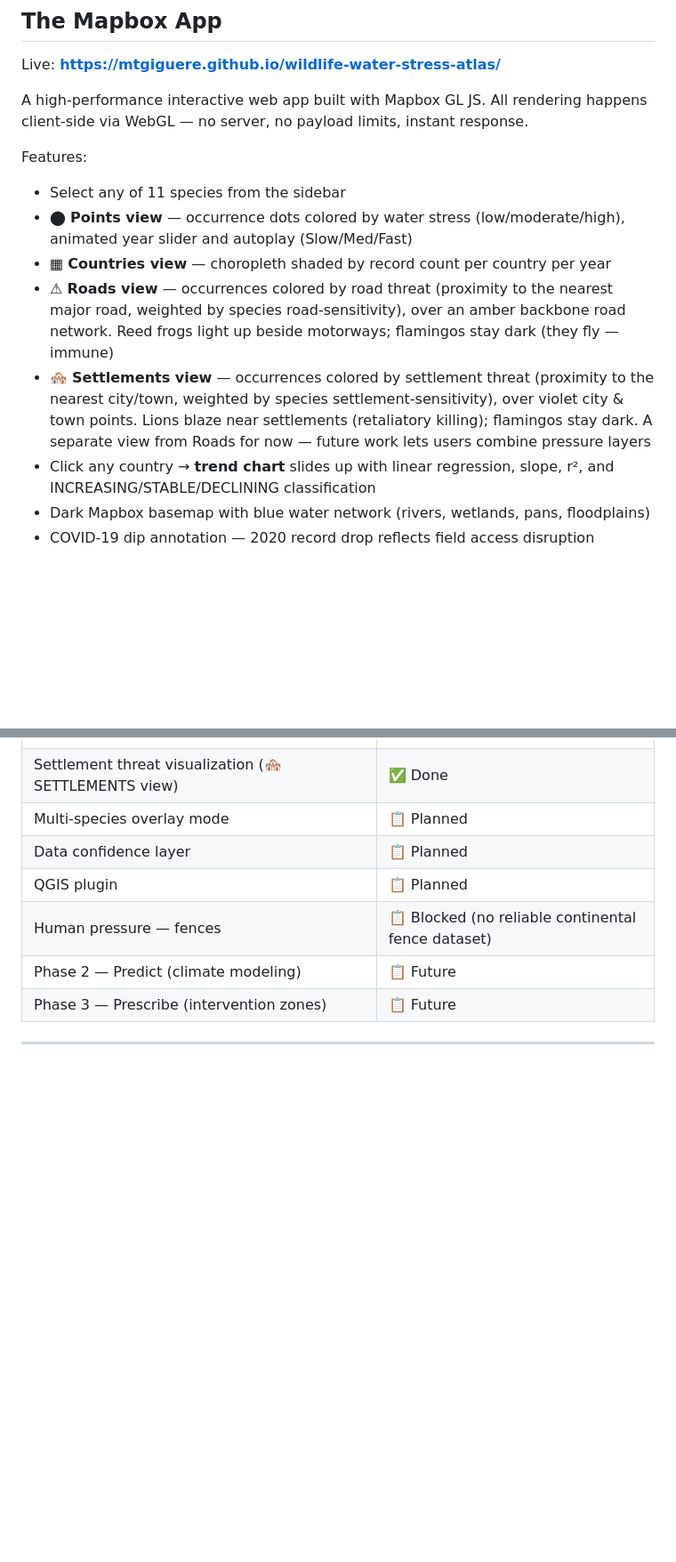
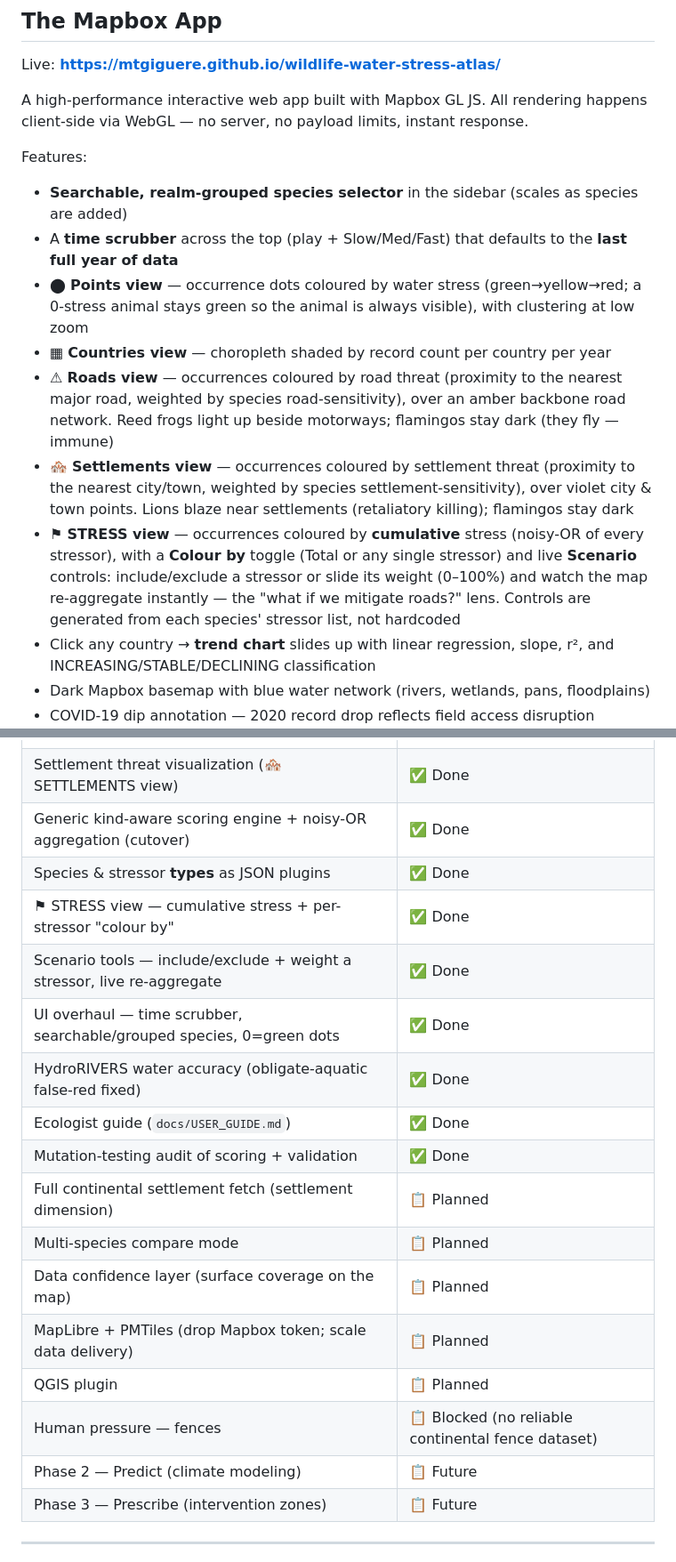
Before and after one commit to mtgiguere/wildlife-water-stress-atlas, a Markdown page: readme.md, 2 parts joined by grey strips. Shown at 89% size. Drawn GitHub-style; blank space fills up the shorter version.

```diff
--- a/readme.md
+++ b/readme.md
@@ -53,11 +53,13 @@ A high-performance interactive web app built with Mapbox GL JS. All rendering
 happens client-side via WebGL — no server, no payload limits, instant response.
 
 Features:
-- Select any of 11 species from the sidebar
-- ⬤ **Points view** — occurrence dots colored by water stress (low/moderate/high), animated year slider and autoplay (Slow/Med/Fast)
+- **Searchable, realm-grouped species selector** in the sidebar (scales as species are added)
+- A **time scrubber** across the top (play + Slow/Med/Fast) that defaults to the **last full year of data**
+- ⬤ **Points view** — occurrence dots coloured by water stress (green→yellow→red; a 0-stress animal stays green so the animal is always visible), with clustering at low zoom
 - ▦ **Countries view** — choropleth shaded by record count per country per year
-- ⚠ **Roads view** — occurrences colored by road threat (proximity to the nearest major road, weighted by species road-sensitivity), over an amber backbone road network. Reed frogs light up beside motorways; flamingos stay dark (they fly — immune)
-- 🏘 **Settlements view** — occurrences colored by settlement threat (proximity to the nearest city/town, weighted by species settlement-sensitivity), over violet city & town points. Lions blaze near settlements (retaliatory killing); flamingos stay dark. A separate view from Roads for now — future work lets users combine pressure layers
+- ⚠ **Roads view** — occurrences coloured by road threat (proximity to the nearest major road, weighted by species road-sensitivity), over an amber backbone road network. Reed frogs light up beside motorways; flamingos stay dark (they fly — immune)
+- 🏘 **Settlements view** — occurrences coloured by settlement threat (proximity to the nearest city/town, weighted by species settlement-sensitivity), over violet city & town points. Lions blaze near settlements (retaliatory killing); flamingos stay dark
+- ⚑ **STRESS view** — occurrences coloured by **cumulative** stress (noisy-OR of every stressor), with a **Colour by** toggle (Total or any single stressor) and live **Scenario** controls: include/exclude a stressor or slide its weight (0–100%) and watch the map re-aggregate instantly — the "what if we mitigate roads?" lens. Controls are generated from each species' stressor list, not hardcoded
 - Click any country → **trend chart** slides up with linear regression, slope, r², and INCREASING/STABLE/DECLINING classification
 - Dark Mapbox basemap with blue water network (rivers, wetlands, pans, floodplains)
 - COVID-19 dip annotation — 2020 record drop reflects field access disruption
@@ -317,8 +347,18 @@ download integration + WebGL visual smoke tests (roads + settlements), 100% unit
 | Visual smoke test via software WebGL (render guard) | ✅ Done |
 | Human pressure layer — settlements (ingest → scoring → export) | ✅ Done |
 | Settlement threat visualization (🏘 SETTLEMENTS view) | ✅ Done |
-| Multi-species overlay mode | 📋 Planned |
-| Data confidence layer | 📋 Planned |
+| Generic kind-aware scoring engine + noisy-OR aggregation (cutover) | ✅ Done |
+| Species & stressor **types** as JSON plugins | ✅ Done |
+| ⚑ STRESS view — cumulative stress + per-stressor "colour by" | ✅ Done |
+| Scenario tools — include/exclude + weight a stressor, live re-aggregate | ✅ Done |
+| UI overhaul — time scrubber, searchable/grouped species, 0=green dots | ✅ Done |
+| HydroRIVERS water accuracy (obligate-aquatic false-red fixed) | ✅ Done |
+| Ecologist guide (`docs/USER_GUIDE.md`) | ✅ Done |
+| Mutation-testing audit of scoring + validation | ✅ Done |
+| Full continental settlement fetch (settlement dimension) | 📋 Planned |
+| Multi-species compare mode | 📋 Planned |
+| Data confidence layer (surface coverage on the map) | 📋 Planned |
+| MapLibre + PMTiles (drop Mapbox token; scale data delivery) | 📋 Planned |
 | QGIS plugin | 📋 Planned |
 | Human pressure — fences | 📋 Blocked (no reliable continental fence dataset) |
 | Phase 2 — Predict (climate modeling) | 📋 Future |
```
Also changed, not shown: other parts of readme.md (+53 -25 lines), CLAUDE.md (+26 -13 lines).
